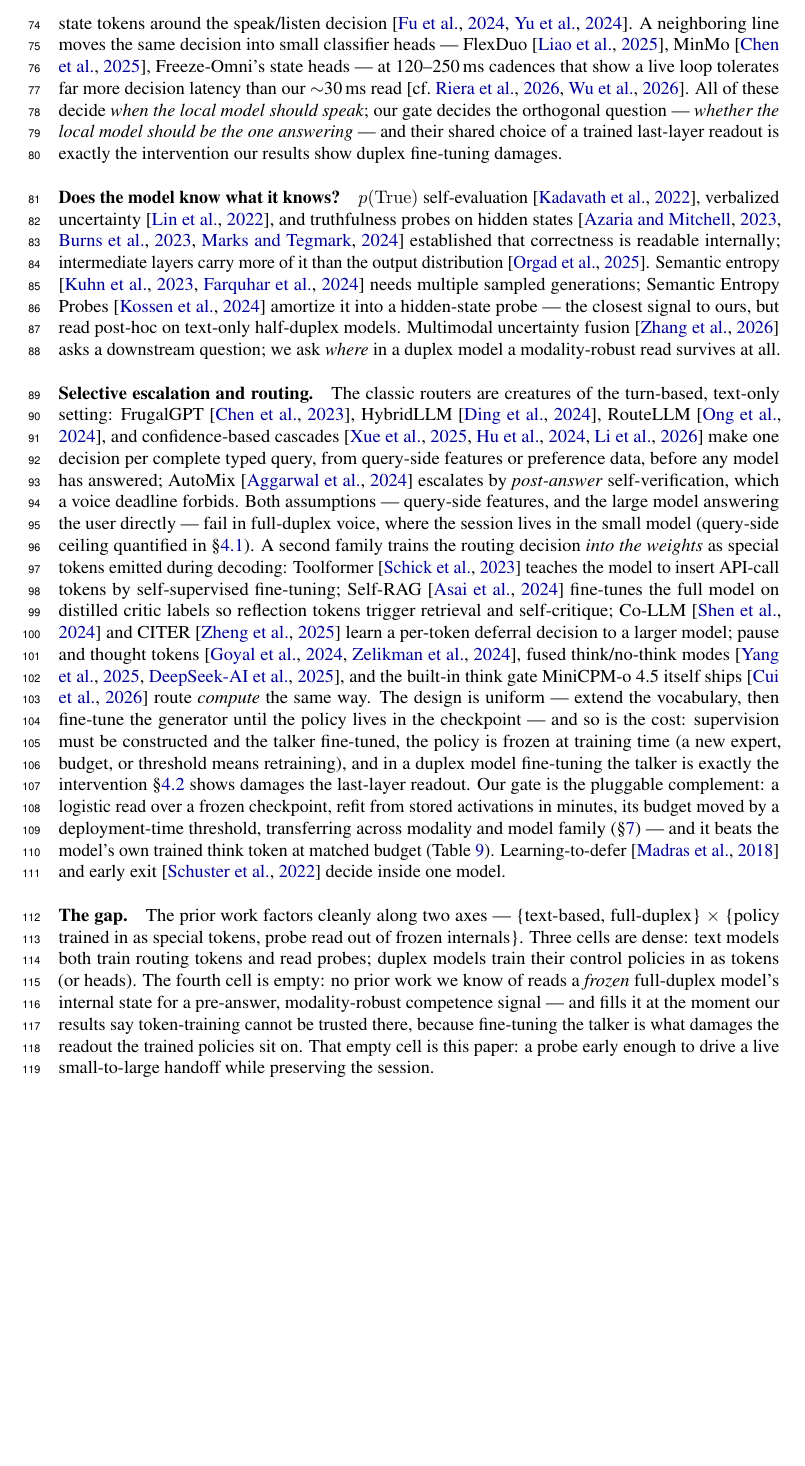
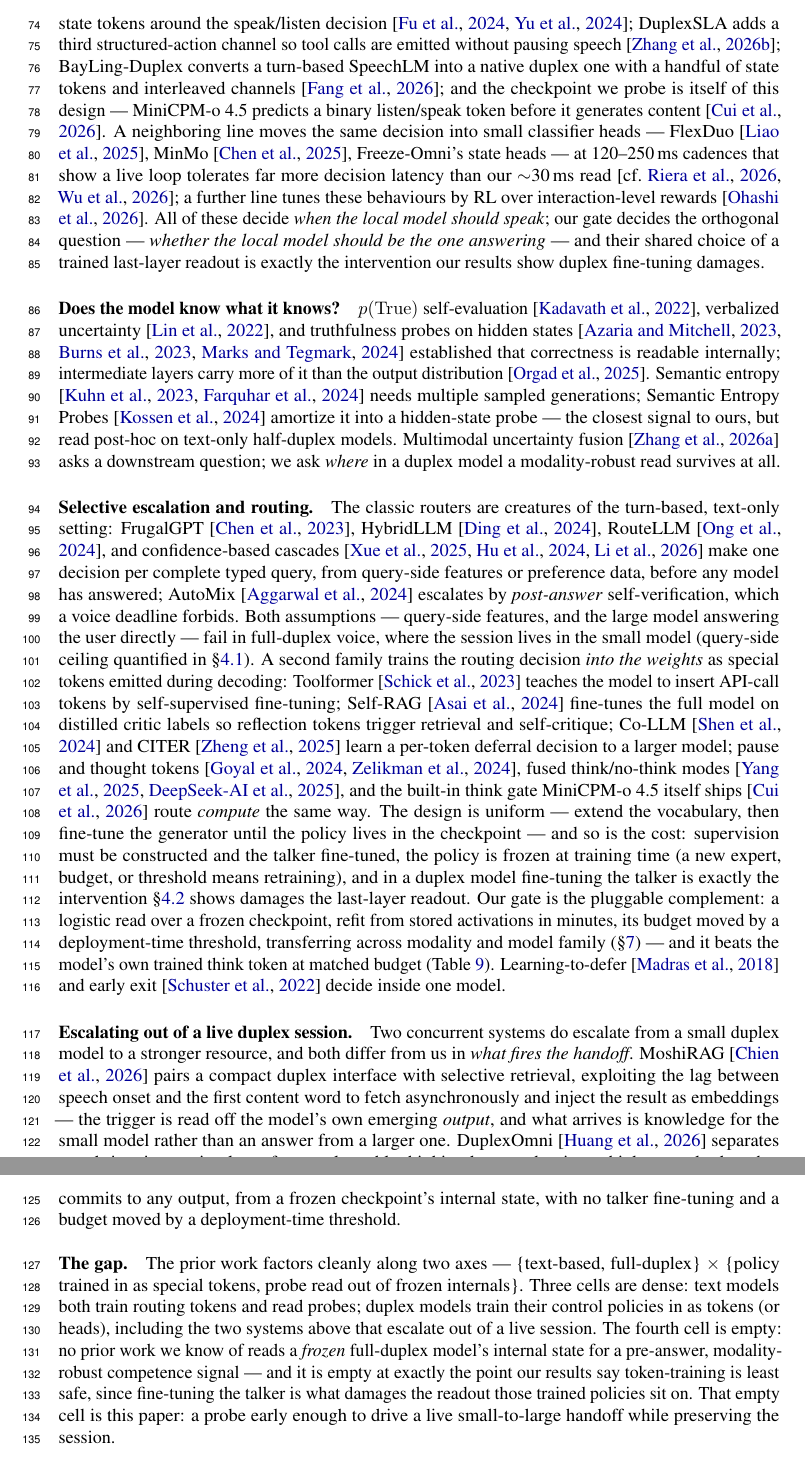
Before and after one commit to AnthonyJi123/minimcp_test, a LaTeX paper (interactive_paper/paper/main.tex, which reads interactive_paper/paper/sections/related.tex): part of page 3 of 34 before the commit and two parts of pages 3 and 4 of 35 after it, the two joined at a grey line, cut so that both start at the same text, the shorter picture padded with empty space. Compiled offline with pdfLaTeX.

```diff
--- a/interactive_paper/paper/sections/related.tex
+++ b/interactive_paper/paper/sections/related.tex
@@ -17,12 +17,21 @@
 synchronization tokens \citep{veluri2024syncllm}; LSLM halts
 generation on a detected-interruption token \citep{ma2024lslm}; VITA
 and SALMONN-omni emit state tokens around the speak/listen decision
-\citep{fu2024vita,yu2024salmonnomni}. A neighboring line moves the
+\citep{fu2024vita,yu2024salmonnomni}; DuplexSLA adds a third
+structured-action channel so tool calls are emitted without pausing
+speech \citep{zhang2026duplexsla}; BayLing-Duplex converts a
+turn-based SpeechLM into a native duplex one with a handful of state
+tokens and interleaved channels \citep{bayling2026duplex}; and the
+checkpoint we probe is itself of this design --- MiniCPM-o~4.5
+predicts a binary listen/speak token before it generates content
+\citep{openbmb2026minicpmo}. A neighboring line moves the
 same decision into small classifier heads --- FlexDuo
 \citep{liao2025flexduo}, MinMo \citep{chen2025minmo}, Freeze-Omni's
 state heads --- at 120--250\,ms cadences that show a live loop
 tolerates far more decision latency than our $\sim$30\,ms read
-\citep[cf.][]{sync2026turntaking,chrono2026thinking}.
+\citep[cf.][]{sync2026turntaking,chrono2026thinking}; a further line
+tunes these behaviours by RL over interaction-level rewards
+\citep{ohashi2026interactivity}.
 All of these decide \emph{when the local model should speak}; our
 gate decides the orthogonal question --- \emph{whether the local
 model should be the one answering} --- and their shared choice of a
@@ -82,16 +91,33 @@
 (Table~\ref{tab:policy}). Learning-to-defer \citep{madras2018predict}
 and early exit \citep{schuster2022confident} decide inside one model.
 
+\paragraph{Escalating out of a live duplex session.} Two concurrent
+systems do escalate from a small duplex model to a stronger resource,
+and both differ from us in \emph{what fires the handoff}. MoshiRAG
+\citep{chien2026moshirag} pairs a compact duplex interface with
+selective retrieval, exploiting the lag between speech onset and the
+first content word to fetch asynchronously and inject the result as
+embeddings --- the trigger is read off the model's own emerging
+\emph{output}, and what arrives is knowledge for the small model
+rather than an answer from a larger one. DuplexOmni
+\citep{huang2026duplexomni} separates a real-time interaction layer
+from a pluggable thinking layer and trains a think-control token that
+hands work to it; the policy is once more fine-tuned into the talker.
+Our gate decides \emph{before} the talker commits to any output, from
+a frozen checkpoint's internal state, with no talker fine-tuning and a
+budget moved by a deployment-time threshold.
+
 \paragraph{The gap.}
 The prior work factors cleanly along two axes --- \{text-based,
 full-duplex\} $\times$ \{policy trained in as special tokens, probe
 read out of frozen internals\}. Three cells are dense: text models
 both train routing tokens and read probes; duplex models train their
-control policies in as tokens (or heads). The fourth cell is empty:
+control policies in as tokens (or heads), including the two systems
+above that escalate out of a live session. The fourth cell is empty:
 no prior work we know of reads a \emph{frozen} full-duplex model's
 internal state for a pre-answer, modality-robust competence signal
---- and fills it at the moment our results say token-training cannot
-be trusted there, because fine-tuning the talker is what damages the
-readout the trained policies sit on. That empty cell is this paper:
-a probe early enough to drive a live small-to-large handoff while
-preserving the session.
+--- and it is empty at exactly the point our results say
+token-training is least safe, since fine-tuning the talker is what
+damages the readout those trained policies sit on. That empty cell is
+this paper: a probe early enough to drive a live small-to-large
+handoff while preserving the session.
```
Also changed, not shown: interactive_paper/paper/refs.bib (+37 -0 lines), interactive_paper/paper/sections/discussion.tex (+5 -1 lines), interactive_paper/paper/main.pdf.
